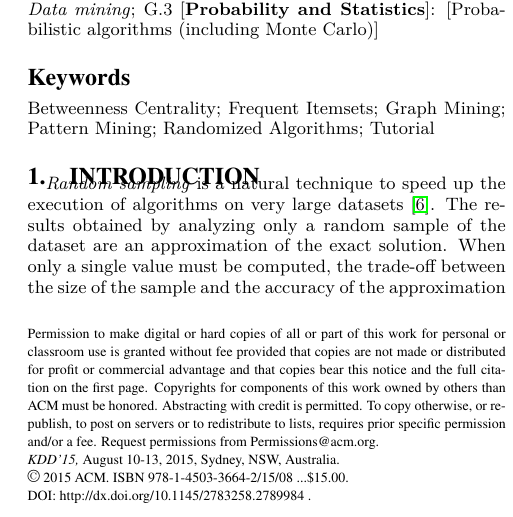
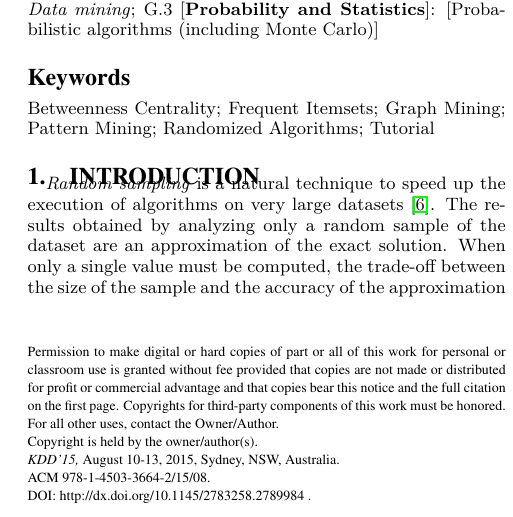
Before and after one commit to rionda/vctutorial, a LaTeX paper (KDD/proceedings/tut01r-riondato.tex): part of one column of page 1 of 2, cut so that both start at the same text. Compiled offline with pdfLaTeX.

Commit message:
Fix style as per ACM email.

```diff
--- a/KDD/proceedings/tut01r-riondato.tex
+++ b/KDD/proceedings/tut01r-riondato.tex
@@ -47,6 +47,7 @@
 \newtheorem{theorem}{Theorem}
 \newtheorem{fact}{Fact}
 \newtheorem{claim}{Claim}
+\renewcommand*{\bibfont}{\raggedright}
 
 %\theoremstyle{definition}
 \newtheorem{definition}{Definition}
@@ -58,11 +59,17 @@
 \let\crnotice\mycrnotice%
 \let\confname\myconfname%
 
-\CopyrightYear{2015}
-\permission{Permission to make digital or hard copies of all or part of this work for personal or classroom use is granted without fee provided that copies are not made or distributed for profit or commercial advantage and that copies bear this notice and the full citation on the first page. Copyrights for components of this work owned by others than ACM must be honored. Abstracting with credit is permitted. To copy otherwise, or republish, to post on servers or to redistribute to lists, requires prior specific permission and/or a fee. Request permissions from Permissions@acm.org.}
+\CopyrightYear{}
+\permission{Permission to make digital or hard copies of part or all of this
+work for personal or classroom use is granted without fee provided that copies
+are not made or distributed for profit or commercial advantage and that copies
+bear this notice and the full citation on the first page. Copyrights for
+third-party components of this work must be honored. For all other uses, contact
+the Owner/Author.\\
+Copyright is held by the owner/author(s).}
+
 \conferenceinfo{KDD'15,}{August 10-13, 2015, Sydney, NSW, Australia.}
-\copyrightetc{\copyright~2015 ACM. ISBN \the\acmcopyr}
-\crdata{978-1-4503-3664-2/15/08\ ...\$15.00.\\
+\copyrightetc{ACM 978-1-4503-3664-2/15/08.\\
 DOI: http://dx.doi.org/10.1145/2783258.2789984
 }
 
```
